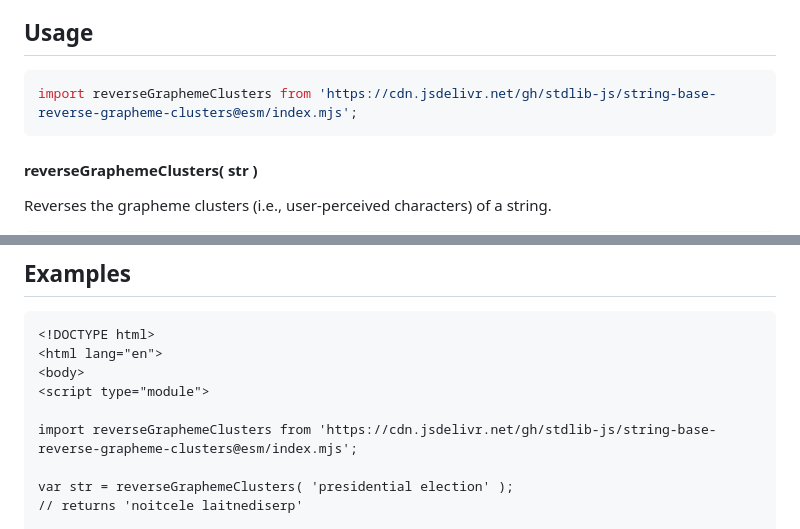
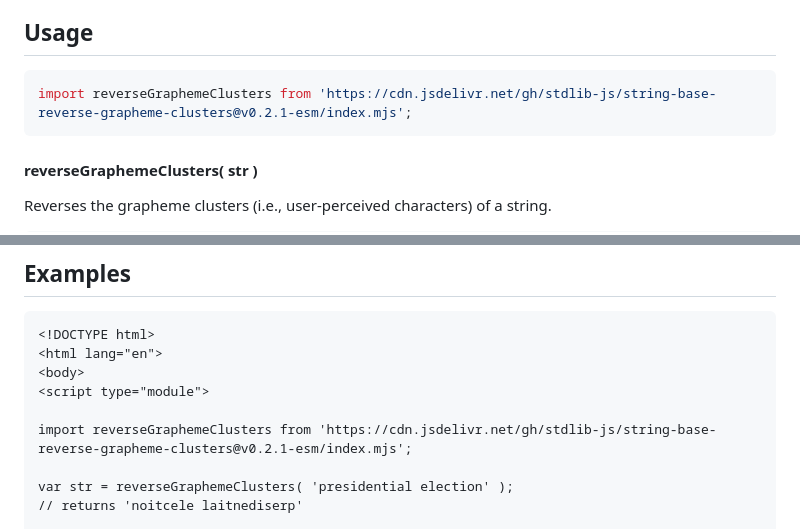
Before and after one commit to stdlib-js/string-base-reverse-grapheme-clusters, a Markdown page: README.md, 2 parts joined by grey strips. Rendered like a GitHub page.

Commit message:
Update README.md for ESM bundle v0.2.1

````diff
--- a/README.md
+++ b/README.md
@@ -42,7 +42,7 @@ limitations under the License.
 ## Usage
 
 ```javascript
-import reverseGraphemeClusters from 'https://cdn.jsdelivr.net/gh/stdlib-js/string-base-reverse-grapheme-clusters@esm/index.mjs';
+import reverseGraphemeClusters from 'https://cdn.jsdelivr.net/gh/stdlib-js/string-base-reverse-grapheme-clusters@v0.2.1-esm/index.mjs';
 ```
 
 #### reverseGraphemeClusters( str )
@@ -76,7 +76,7 @@ out = reverseGraphemeClusters( 'foo bar' );
 <body>
 <script type="module">
 
-import reverseGraphemeClusters from 'https://cdn.jsdelivr.net/gh/stdlib-js/string-base-reverse-grapheme-clusters@esm/index.mjs';
+import reverseGraphemeClusters from 'https://cdn.jsdelivr.net/gh/stdlib-js/string-base-reverse-grapheme-clusters@v0.2.1-esm/index.mjs';
 
 var str = reverseGraphemeClusters( 'presidential election' );
 // returns 'noitcele laitnediserp'
````
